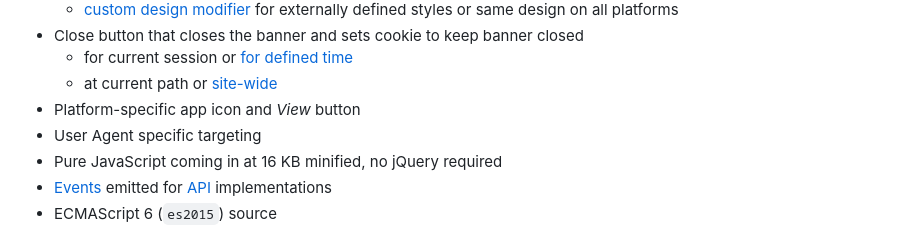
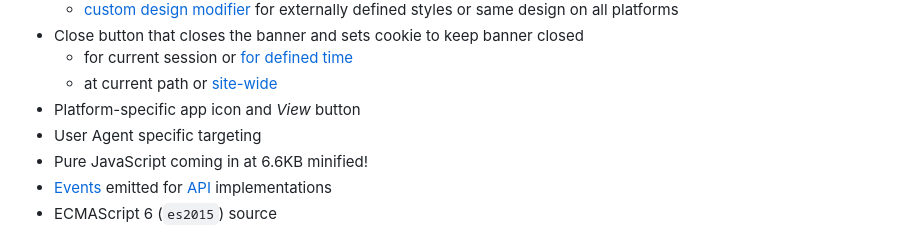
Before and after one commit to ain/smartbanner.js, a Markdown page: README.md, the part around the change. Drawn GitHub-style.

Commit message:
Fix minified JS size in README [ci skip]
esbuild cut the minified JavaScript size from 16KB to 6.6KB!

```diff
--- a/README.md
+++ b/README.md
@@ -15,7 +15,7 @@ Customisable smart app banner for iOS and Android.
   - at current path or [site-wide](#path-designated-close)
 - Platform-specific app icon and _View_ button
 - User Agent specific targeting
-- Pure JavaScript coming in at 16 KB minified, no jQuery required
+- Pure JavaScript coming in at 6.6KB minified!
 - [Events](#events) emitted for [API](#smartbanner-api-use) implementations
 - ECMAScript 6 (`es2015`) source
 
```
